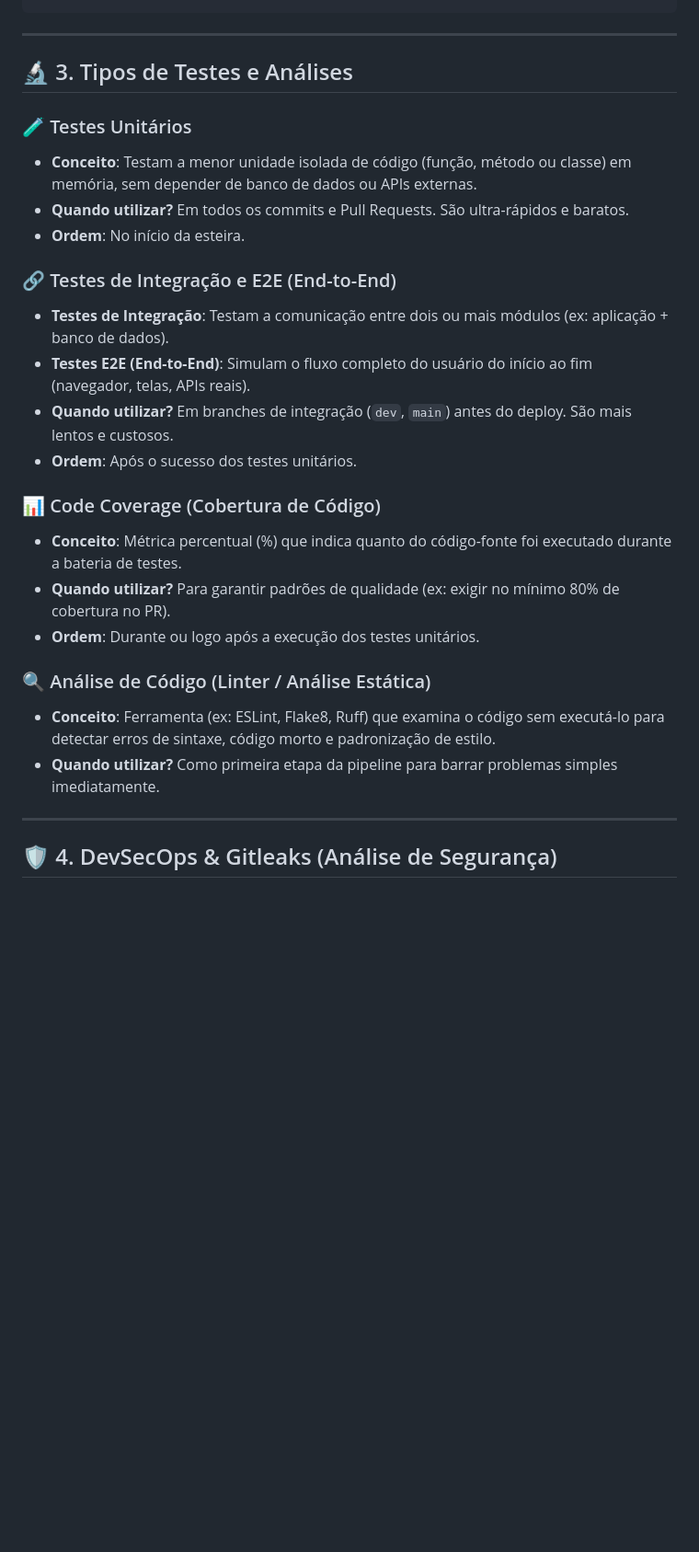
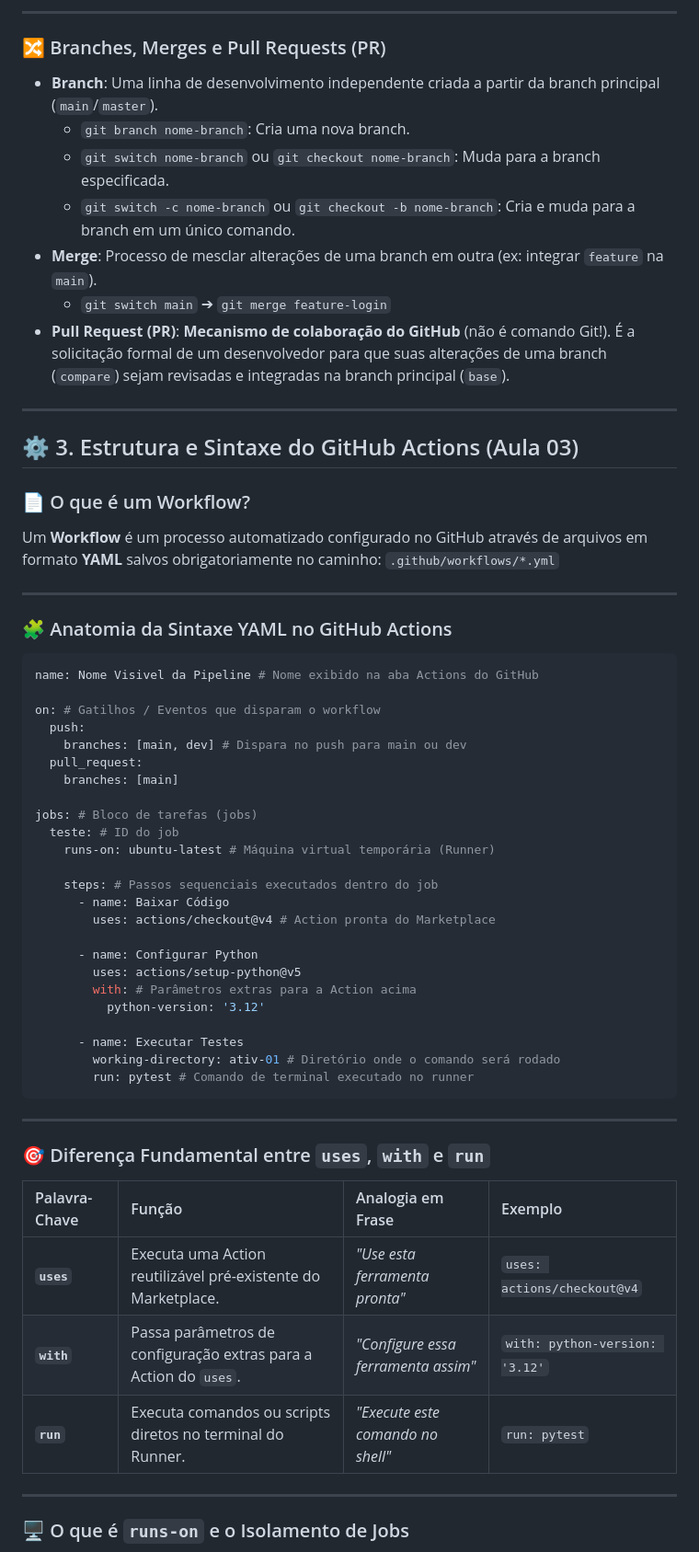
Before and after one commit to emillybudri/integracao-e-entrega-continua, a Markdown page: estudos/Guia-Conceitos-CI-CD-Resumo-Prova.md, the part around one of its changes. Shown at 92% size. Rendered like a GitHub page; blank space fills up the shorter version.

````diff
--- a/estudos/Guia-Conceitos-CI-CD-Resumo-Prova.md
+++ b/estudos/Guia-Conceitos-CI-CD-Resumo-Prova.md
@@ -67,30 +100,65 @@ Para otimizar o tempo e reduzir custos de execução no GitHub Actions:
+---
+
+### 🔀 Branches, Merges e Pull Requests (PR)
+
+- **Branch**: Uma linha de desenvolvimento independente criada a partir da branch principal (`main`/`master`).
+  - `git branch nome-branch`: Cria uma nova branch.
+  - `git switch nome-branch` ou `git checkout nome-branch`: Muda para a branch especificada.
+  - `git switch -c nome-branch` ou `git checkout -b nome-branch`: Cria e muda para a branch em um único comando.
+- **Merge**: Processo de mesclar alterações de uma branch em outra (ex: integrar `feature` na `main`).
+  - `git switch main` ➔ `git merge feature-login`
+- **Pull Request (PR)**: **Mecanismo de colaboração do GitHub** (não é comando Git!). É a solicitação formal de um desenvolvedor para que suas alterações de uma branch (`compare`) sejam revisadas e integradas na branch principal (`base`).
+
+---
+
+## ⚙️ 3. Estrutura e Sintaxe do GitHub Actions (Aula 03)
+
+### 📄 O que é um Workflow?
+Um **Workflow** é um processo automatizado configurado no GitHub através de arquivos em formato **YAML** salvos obrigatoriamente no caminho:
+`.github/workflows/*.yml`
+
+---
+
+### 🧩 Anatomia da Sintaxe YAML no GitHub Actions
+
+```yaml
+name: Nome Visivel da Pipeline # Nome exibido na aba Actions do GitHub
+
+on: # Gatilhos / Eventos que disparam o workflow
+  push:
+    branches: [main, dev] # Dispara no push para main ou dev
+  pull_request:
+    branches: [main]
+
+jobs: # Bloco de tarefas (jobs)
+  teste: # ID do job
+    runs-on: ubuntu-latest # Máquina virtual temporária (Runner)
+
+    steps: # Passos sequenciais executados dentro do job
+      - name: Baixar Código
+        uses: actions/checkout@v4 # Action pronta do Marketplace
+
+      - name: Configurar Python
+        uses: actions/setup-python@v5
+        with: # Parâmetros extras para a Action acima
+          python-version: '3.12'
+
+      - name: Executar Testes
+        working-directory: ativ-01 # Diretório onde o comando será rodado
+        run: pytest # Comando de terminal executado no runner
 ```
 
 ---
 
-## 🔬 3. Tipos de Testes e Análises
+### 🎯 Diferença Fundamental entre `uses`, `with` e `run`
 
-### 🧪 Testes Unitários
-- **Conceito**: Testam a menor unidade isolada de código (função, método ou classe) em memória, sem depender de banco de dados ou APIs externas.
-- **Quando utilizar?** Em todos os commits e Pull Requests. São ultra-rápidos e baratos.
-- **Ordem**: No início da esteira.
-
-### 🔗 Testes de Integração e E2E (End-to-End)
-- **Testes de Integração**: Testam a comunicação entre dois ou mais módulos (ex: aplicação + banco de dados).
-- **Testes E2E (End-to-End)**: Simulam o fluxo completo do usuário do início ao fim (navegador, telas, APIs reais).
-- **Quando utilizar?** Em branches de integração (`dev`, `main`) antes do deploy. São mais lentos e custosos.
-- **Ordem**: Após o sucesso dos testes unitários.
-
-### 📊 Code Coverage (Cobertura de Código)
-- **Conceito**: Métrica percentual (%) que indica quanto do código-fonte foi executado durante a bateria de testes.
-- **Quando utilizar?** Para garantir padrões de qualidade (ex: exigir no mínimo 80% de cobertura no PR).
-- **Ordem**: Durante ou logo após a execução dos testes unitários.
-
-### 🔍 Análise de Código (Linter / Análise Estática)
-- **Conceito**: Ferramenta (ex: ESLint, Flake8, Ruff) que examina o código sem executá-lo para detectar erros de sintaxe, código morto e padronização de estilo.
-- **Quando utilizar?** Como primeira etapa da pipeline para barrar problemas simples imediatamente.
+| Palavra-Chave | Função | Analogia em Frase | Exemplo |
+| :--- | :--- | :--- | :--- |
+| **`uses`** | Executa uma Action reutilizável pré-existente do Marketplace. | *"Use esta ferramenta pronta"* | `uses: actions/checkout@v4` |
+| **`with`** | Passa parâmetros de configuração extras para a Action do `uses`. | *"Configure essa ferramenta assim"* | `with: python-version: '3.12'` |
+| **`run`** | Executa comandos ou scripts diretos no terminal do Runner. | *"Execute este comando no shell"* | `run: pytest` |
 
 ---
 
-## 🛡️ 4. DevSecOps & Gitleaks (Análise de Segurança)
+### 🖥️ O que é `runs-on` e o Isolamento de Jobs
 
````
Also changed, not shown: other parts of estudos/Guia-Conceitos-CI-CD-Resumo-Prova.md (+188 -230 lines), README.md (+11 -12 lines).
